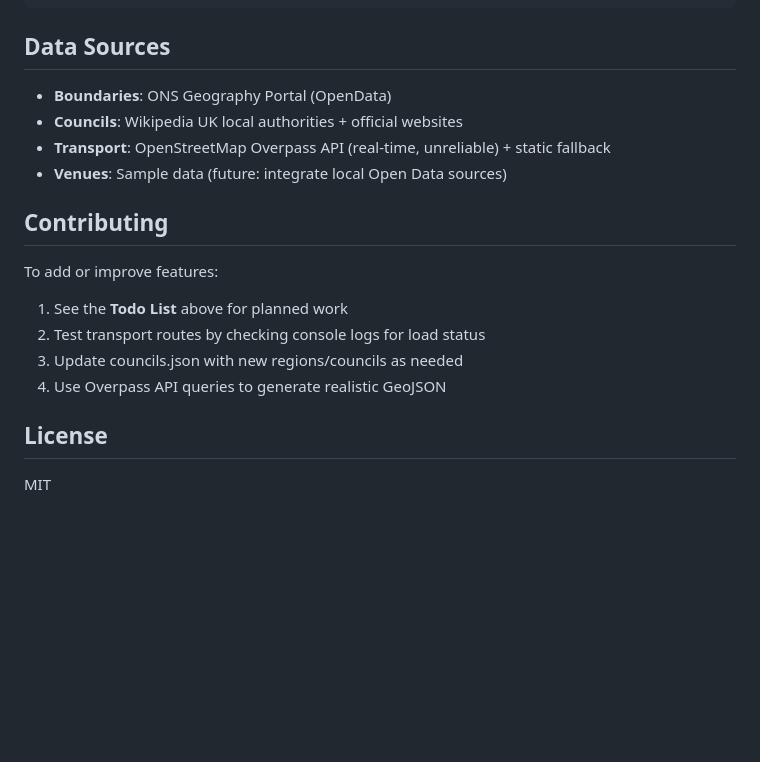
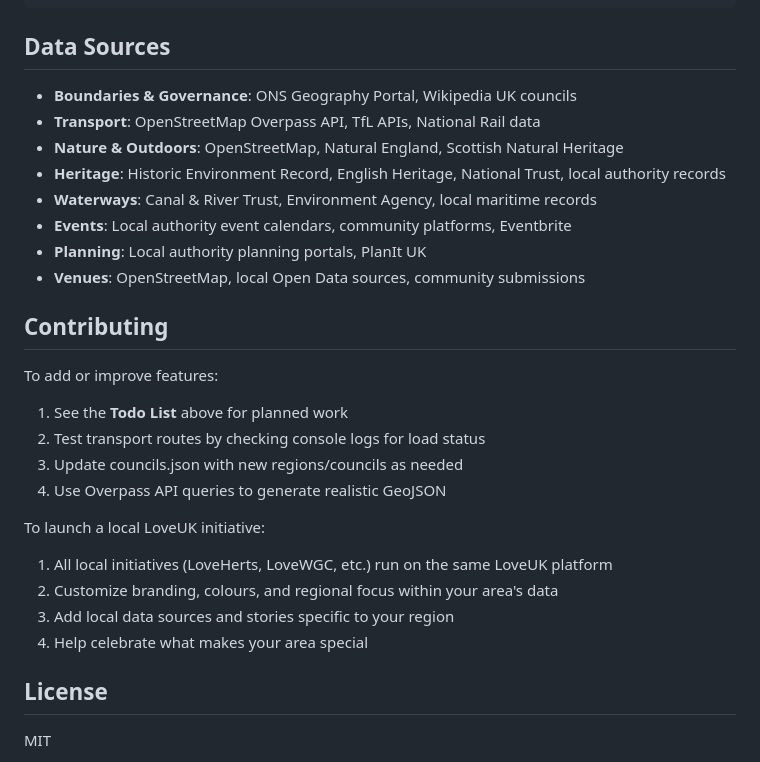
Before and after one commit to alectronic0/local-discovery-app, a Markdown page: README.md, the part around one of its changes. Rendered like a GitHub page; blank space fills up the shorter version.

```diff
--- a/README.md
+++ b/README.md
@@ -89,10 +124,14 @@ http://localhost:8000
 
 ## Data Sources
 
-- **Boundaries**: ONS Geography Portal (OpenData)
-- **Councils**: Wikipedia UK local authorities + official websites
-- **Transport**: OpenStreetMap Overpass API (real-time, unreliable) + static fallback
-- **Venues**: Sample data (future: integrate local Open Data sources)
+- **Boundaries & Governance**: ONS Geography Portal, Wikipedia UK councils
+- **Transport**: OpenStreetMap Overpass API, TfL APIs, National Rail data
+- **Nature & Outdoors**: OpenStreetMap, Natural England, Scottish Natural Heritage
+- **Heritage**: Historic Environment Record, English Heritage, National Trust, local authority records
+- **Waterways**: Canal & River Trust, Environment Agency, local maritime records
+- **Events**: Local authority event calendars, community platforms, Eventbrite
+- **Planning**: Local authority planning portals, PlanIt UK
+- **Venues**: OpenStreetMap, local Open Data sources, community submissions
 
 ## Contributing
 
@@ -102,6 +141,12 @@ To add or improve features:
 3. Update councils.json with new regions/councils as needed
 4. Use Overpass API queries to generate realistic GeoJSON
 
+To launch a local LoveUK initiative:
+1. All local initiatives (LoveHerts, LoveWGC, etc.) run on the same LoveUK platform
+2. Customize branding, colours, and regional focus within your area's data
+3. Add local data sources and stories specific to your region
+4. Help celebrate what makes your area special
+
 ## License
 
 MIT
```
Also changed, not shown: other parts of README.md (+50 -15 lines).
